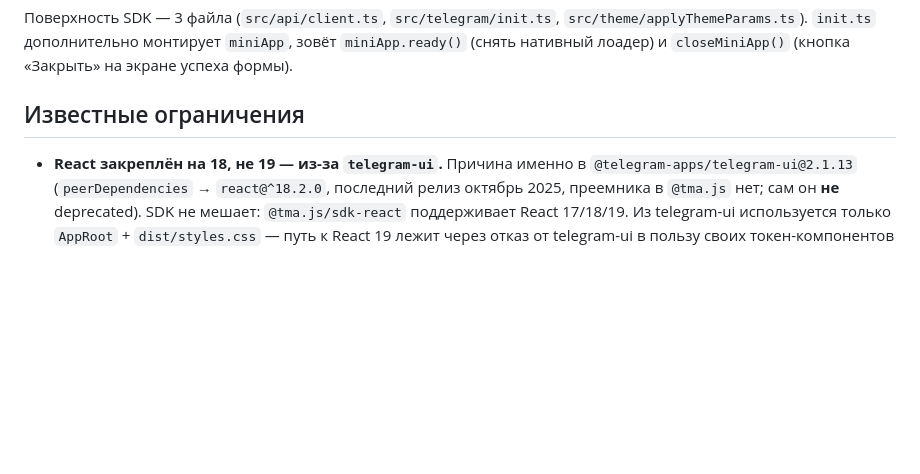
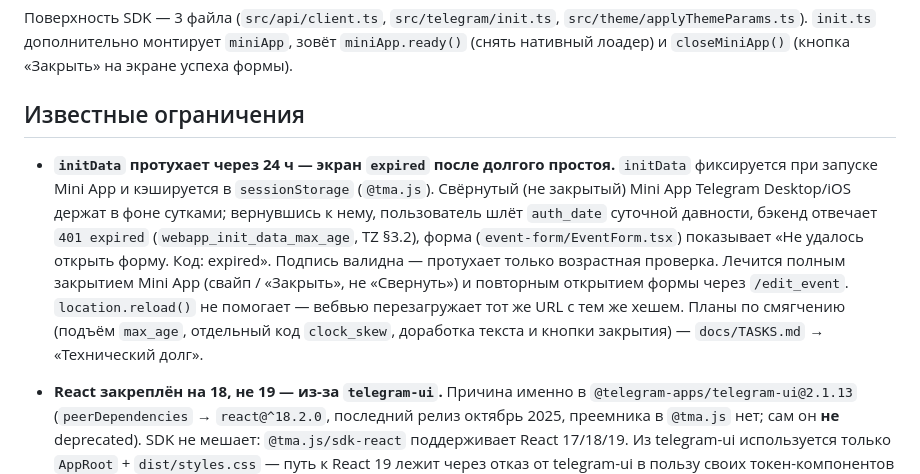
Before and after one commit to asutenshi/meetup-bot, a Markdown page: webapp/README.md, the part around the change. Drawn GitHub-style; blank space fills up the shorter version.

```diff
--- a/webapp/README.md
+++ b/webapp/README.md
@@ -103,6 +103,19 @@ API v3.3 **не** дословно совпадает с `@telegram-apps/sdk`:
 
 ## Известные ограничения
 
+- **`initData` протухает через 24 ч — экран `expired` после долгого простоя.**
+  `initData` фиксируется при запуске Mini App и кэшируется в `sessionStorage`
+  (`@tma.js`). Свёрнутый (не закрытый) Mini App Telegram Desktop/iOS держат в
+  фоне сутками; вернувшись к нему, пользователь шлёт `auth_date` суточной
+  давности, бэкенд отвечает `401 expired` (`webapp_init_data_max_age`, TZ §3.2),
+  форма (`event-form/EventForm.tsx`) показывает «Не удалось открыть форму. Код:
+  expired». Подпись валидна — протухает только возрастная проверка. Лечится
+  полным закрытием Mini App (свайп / «Закрыть», не «Свернуть») и повторным
+  открытием формы через `/edit_event`. `location.reload()` не помогает — вебвью
+  перезагружает тот же URL с тем же хешем. Планы по смягчению (подъём `max_age`,
+  отдельный код `clock_skew`, доработка текста и кнопки закрытия) —
+  `docs/TASKS.md` → «Технический долг».
+
 - **React закреплён на 18, не 19 — из-за `telegram-ui`.** Причина именно в
   `@telegram-apps/telegram-ui@2.1.13` (`peerDependencies` → `react@^18.2.0`,
   последний релиз октябрь 2025, преемника в `@tma.js` нет; сам он **не**
```
Also changed, not shown: docs/TASKS.md (+39 -0 lines).
